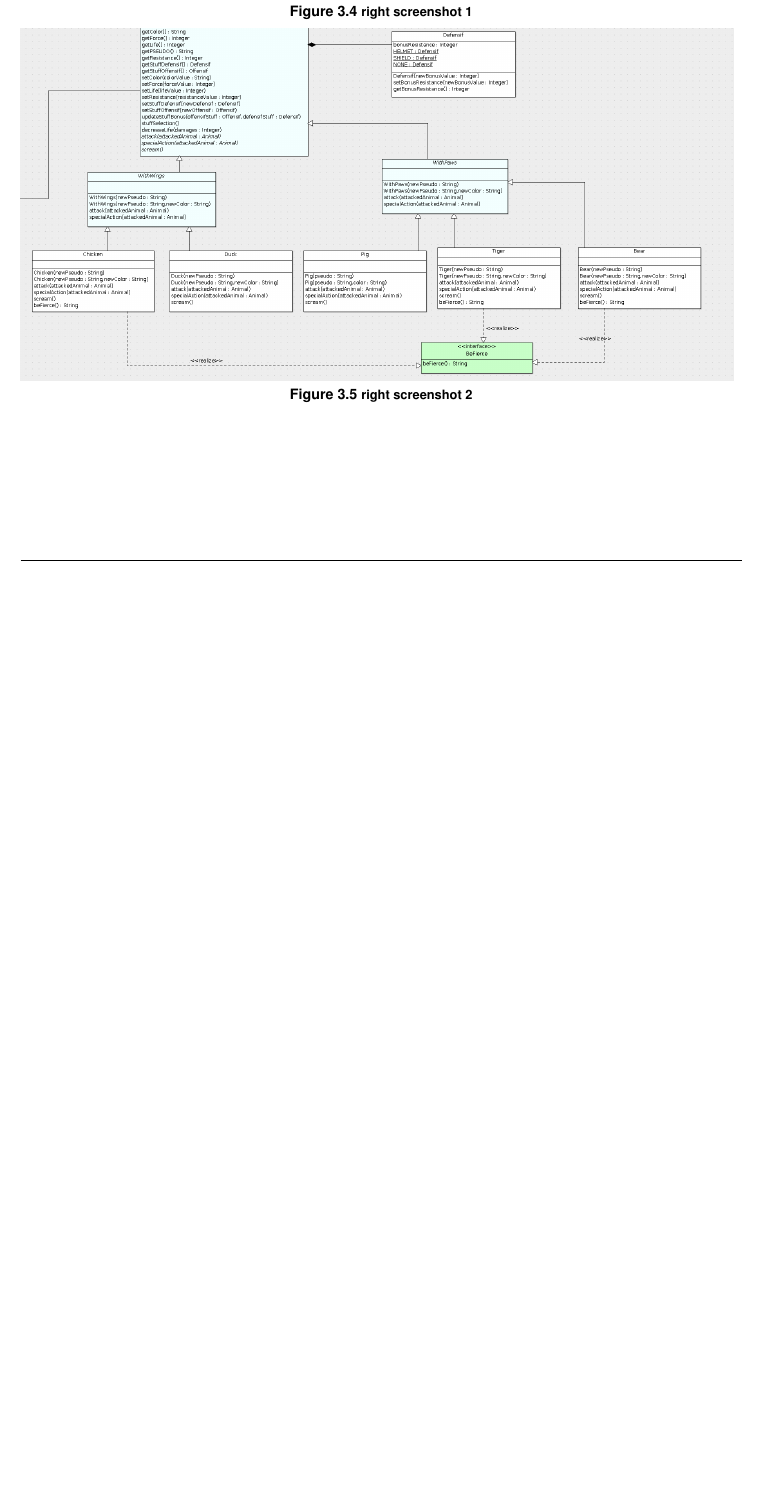
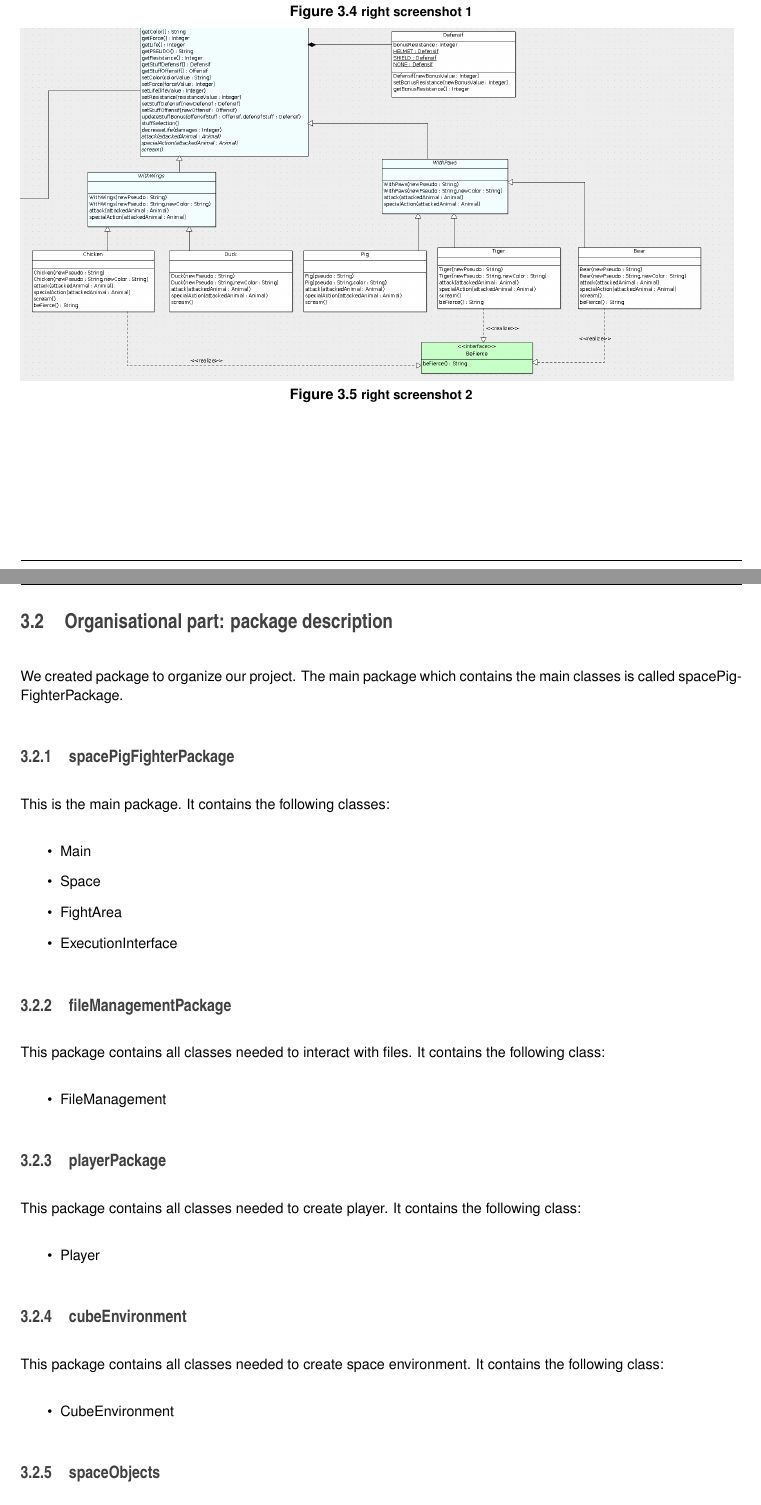
Before and after one commit to nsobczak/SpacePigFighter, a LaTeX book (Documentation/Rapport/SpacePigFighter.tex, which reads Documentation/Rapport/development.tex): part of page 11 of 18 before the commit and two parts of pages 11 and 12 of 20 after it, the two joined at a grey line, cut so that both start at the same text, the shorter picture padded with empty space. Compiled offline with pdfLaTeX.

Commit message:
Update report Add package description

```diff
--- a/Documentation/Rapport/development.tex
+++ b/Documentation/Rapport/development.tex
@@ -29,3 +29,42 @@ Yellow classes are the two main classes from the 2 different parts of the game.\
   \caption{\small right screenshot 2}
 \end{figure}
 
+
+% ==========================================================================================
+\section{Organisational part: package description}
+
+We created package to organize our project.
+The main package which contains the main classes is called spacePigFighterPackage.
+
+\subsection{spacePigFighterPackage}
+
+This is the main package. It contains the following classes:
+\begin{itemize}
+ \item Main
+ \item Space
+ \item FightArea
+ \item ExecutionInterface
+\end{itemize}
+
+\subsection{fileManagementPackage}
+
+This package contains all classes needed to interact with files. It contains the following class:
+\begin{itemize}
+ \item FileManagement
+\end{itemize}
+
+\subsection{playerPackage}
+
+This package contains all classes needed to create player. It contains the following class:
+\begin{itemize}
+ \item Player
+\end{itemize}
+
+\subsection{cubeEnvironment}
+
+This package contains all classes needed to create space environment. It contains the following class:
+\begin{itemize}
+ \item CubeEnvironment
+\end{itemize}
+
+\subsection{spaceObjects}
@@ -31,0 +90 @@ Yellow classes are the two main classes from the 2 different parts of the game.\
+ \item Chicken
```
Also changed, not shown: Documentation/Rapport/conclusion.tex (+1 -1 lines), Documentation/Rapport/story.tex (+2 -1 lines), Documentation/Rapport/SpacePigFighter.pdf, Documentation/Rapport/development.tex (41 more changed lines), 5 other files.
